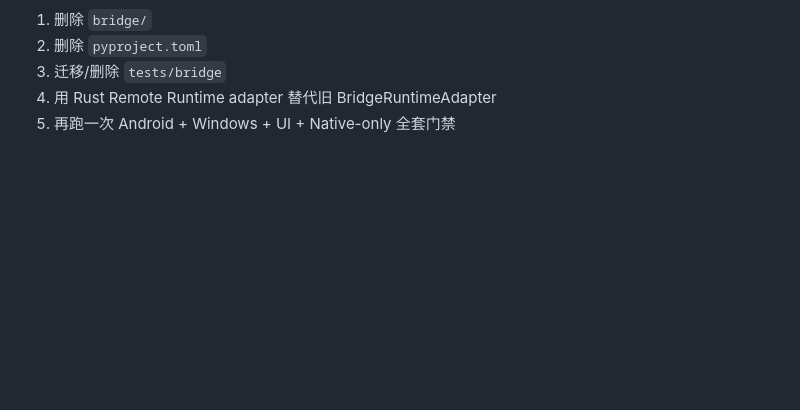
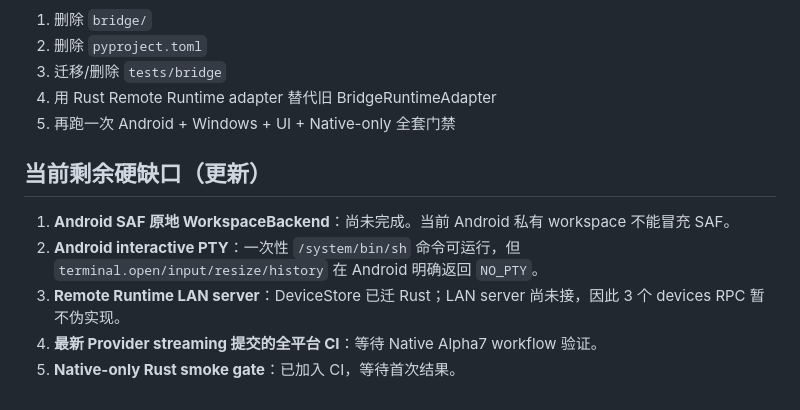
Before and after one commit to LimAimo/koide, a Markdown page: docs/NATIVE_PARITY_AUDIT.md, the part around the change. Drawn GitHub-style; blank space fills up the shorter version.

Commit message:
docs: refresh parity audit after native capability migration

```diff
--- a/docs/NATIVE_PARITY_AUDIT.md
+++ b/docs/NATIVE_PARITY_AUDIT.md
@@ -213,3 +213,12 @@
 3. 迁移/删除 `tests/bridge`
 4. 用 Rust Remote Runtime adapter 替代旧 BridgeRuntimeAdapter
 5. 再跑一次 Android + Windows + UI + Native-only 全套门禁
+
+
+## 当前剩余硬缺口（更新）
+
+1. **Android SAF 原地 WorkspaceBackend**：尚未完成。当前 Android 私有 workspace 不能冒充 SAF。
+2. **Android interactive PTY**：一次性 `/system/bin/sh` 命令可运行，但 `terminal.open/input/resize/history` 在 Android 明确返回 `NO_PTY`。
+3. **Remote Runtime LAN server**：DeviceStore 已迁 Rust；LAN server 尚未接，因此 3 个 devices RPC 暂不伪实现。
+4. **最新 Provider streaming 提交的全平台 CI**：等待 Native Alpha7 workflow 验证。
+5. **Native-only Rust smoke gate**：已加入 CI，等待首次结果。
```
